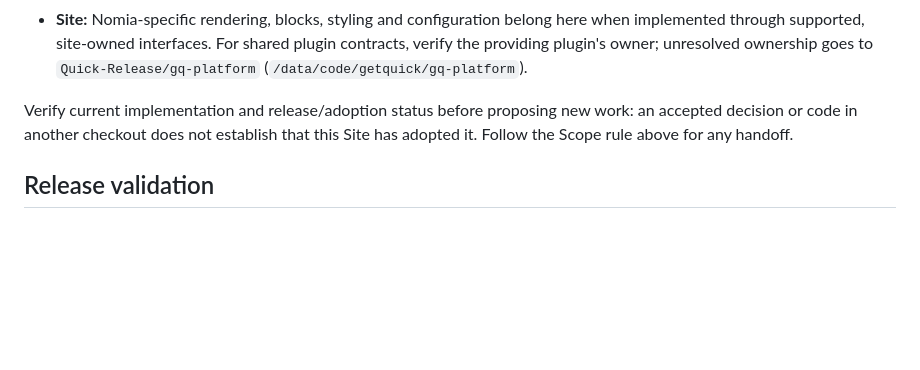
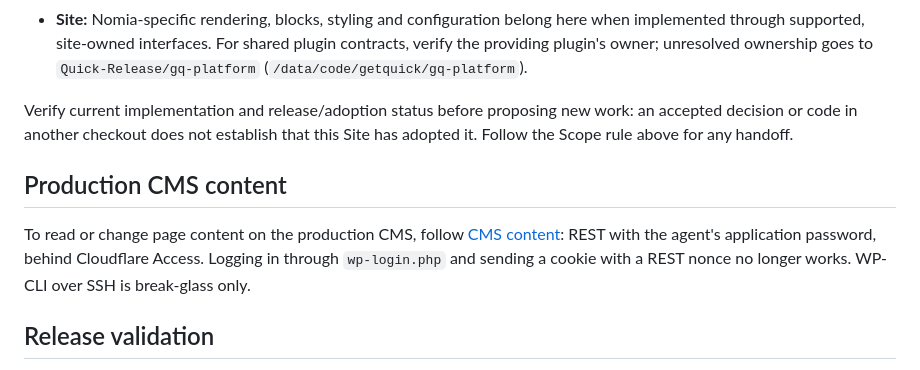
Before and after one commit to Quick-Release/nomia-bnq, a Markdown page: AGENTS.md, the part around the change. Rendered like a GitHub page; blank space fills up the shorter version.

```diff
--- a/AGENTS.md
+++ b/AGENTS.md
@@ -115,6 +115,14 @@ Verify current implementation and release/adoption status before proposing new
 work: an accepted decision or code in another checkout does not establish that
 this Site has adopted it. Follow the Scope rule above for any handoff.
 
+## Production CMS content
+
+To read or change page content on the production CMS, follow
+[CMS content](docs/agents/cms-content.md): REST with the agent's application
+password, behind Cloudflare Access. Logging in through `wp-login.php` and
+sending a cookie with a REST nonce no longer works. WP-CLI over SSH is
+break-glass only.
+
 ## Release validation
 
 For nightly publication, adoption and post-deploy verification, and for stable
```
Also changed, not shown: docs/agents/cms-content.md (added, +118 -0 lines).
